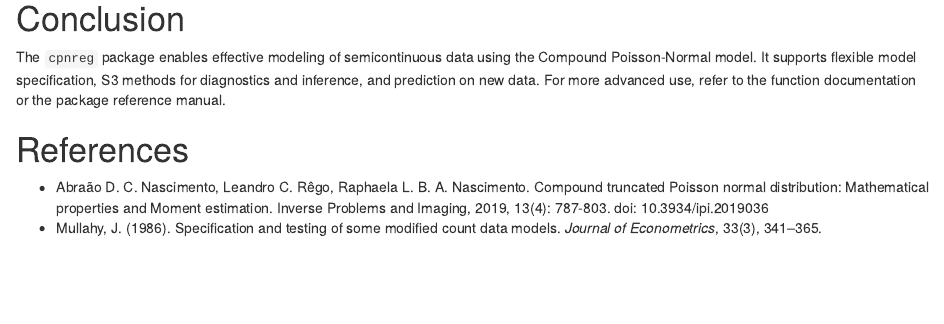
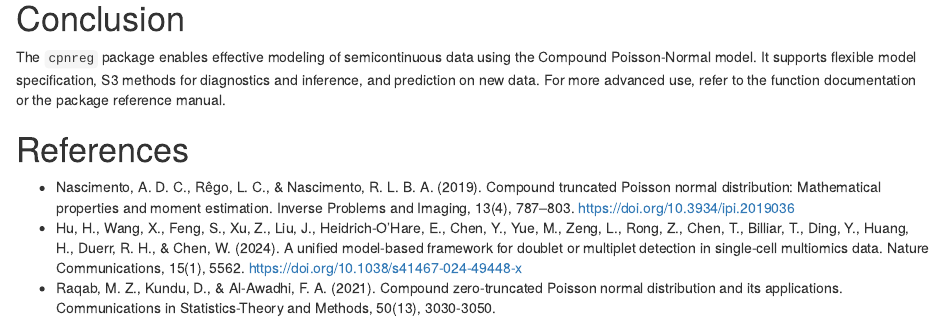
Before and after one commit to laszlopecze77/CPN, an R Markdown document (vignettes/CPN-vignette.Rmd): the page in a window 1100 px wide, from 3800 px down. Rendered offline with R 4.5, knitr and Pandoc, with nearby package versions; some code elsewhere in the file could not run offline.

Commit message:
test anova and vignette mod

```diff
--- a/vignettes/CPN-vignette.Rmd
+++ b/vignettes/CPN-vignette.Rmd
@@ -149,5 +149,6 @@ The `cpnreg` package enables effective modeling of semicontinuous data using the
 
 # References
 
-- Abraão D. C. Nascimento, Leandro C. Rêgo, Raphaela L. B. A. Nascimento. Compound truncated Poisson normal distribution: Mathematical properties and Moment estimation. Inverse Problems and Imaging, 2019, 13(4): 787-803. doi: 10.3934/ipi.2019036
-- Mullahy, J. (1986). Specification and testing of some modified count data models. *Journal of Econometrics*, 33(3), 341–365.
+- Nascimento, A. D. C., Rêgo, L. C., & Nascimento, R. L. B. A. (2019). Compound truncated Poisson normal distribution: Mathematical properties and moment estimation. Inverse Problems and Imaging, 13(4), 787–803. https://doi.org/10.3934/ipi.2019036
+- Hu, H., Wang, X., Feng, S., Xu, Z., Liu, J., Heidrich-O'Hare, E., Chen, Y., Yue, M., Zeng, L., Rong, Z., Chen, T., Billiar, T., Ding, Y., Huang, H., Duerr, R. H., & Chen, W. (2024). A unified model-based framework for doublet or multiplet detection in single-cell multiomics data. Nature Communications, 15(1), 5562. https://doi.org/10.1038/s41467-024-49448-x
+- Raqab, M. Z., Kundu, D., & Al-Awadhi, F. A. (2021). Compound zero-truncated Poisson normal distribution and its applications. Communications in Statistics-Theory and Methods, 50(13), 3030-3050.
```
Also changed, not shown: 1 other file.
